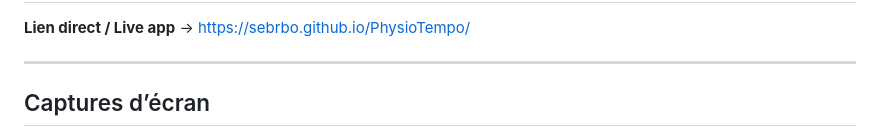
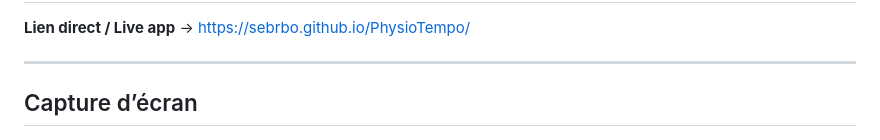
Before and after one commit to Sebrbo/PhysioTempo, a Markdown page: README.md, the part around the change. GitHub-like rendering.

```diff
--- a/README.md
+++ b/README.md
@@ -3,7 +3,7 @@
 **Lien direct / Live app** → https://sebrbo.github.io/PhysioTempo/
 
 ---
-## Captures d’écran
+## Capture d’écran
 ![Accueil FR](docs/screenshots/home-fr.png)
 ## 🇫🇷 FR — À propos
 
```
